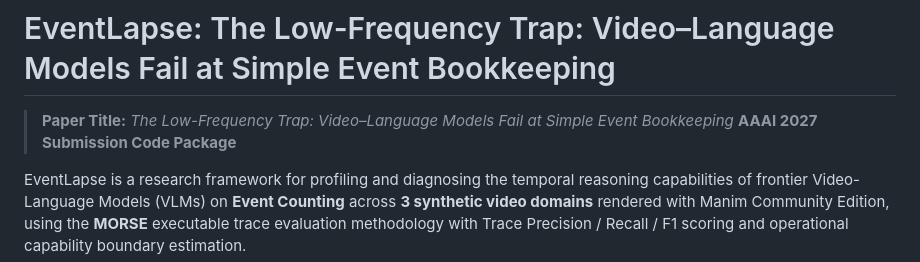
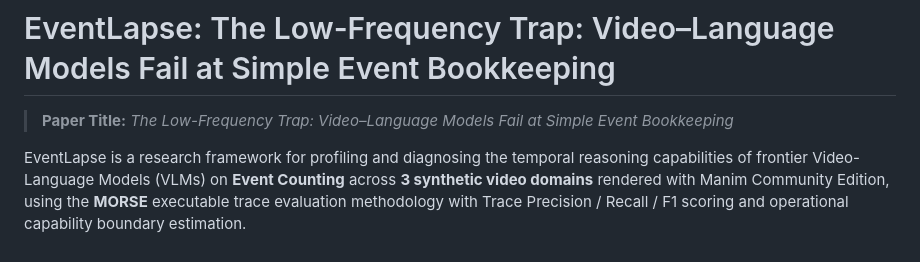
Before and after one commit to Sarvesh-369/EventLapse, a Markdown page: README.md, the part around the change. Rendered like a GitHub page.

Commit message:
Remove AAAI references from README.md

```diff
--- a/README.md
+++ b/README.md
@@ -1,7 +1,6 @@
 # EventLapse: The Low-Frequency Trap: Video–Language Models Fail at Simple Event Bookkeeping
 
 > **Paper Title:** *The Low-Frequency Trap: Video–Language Models Fail at Simple Event Bookkeeping*
-> **AAAI 2027 Submission Code Package**
 
 EventLapse is a research framework for profiling and diagnosing the temporal reasoning capabilities of frontier Video-Language Models (VLMs) on **Event Counting** across **3 synthetic video domains** rendered with Manim Community Edition, using the **MORSE** executable trace evaluation methodology with Trace Precision / Recall / F1 scoring and operational capability boundary estimation.
 
```
